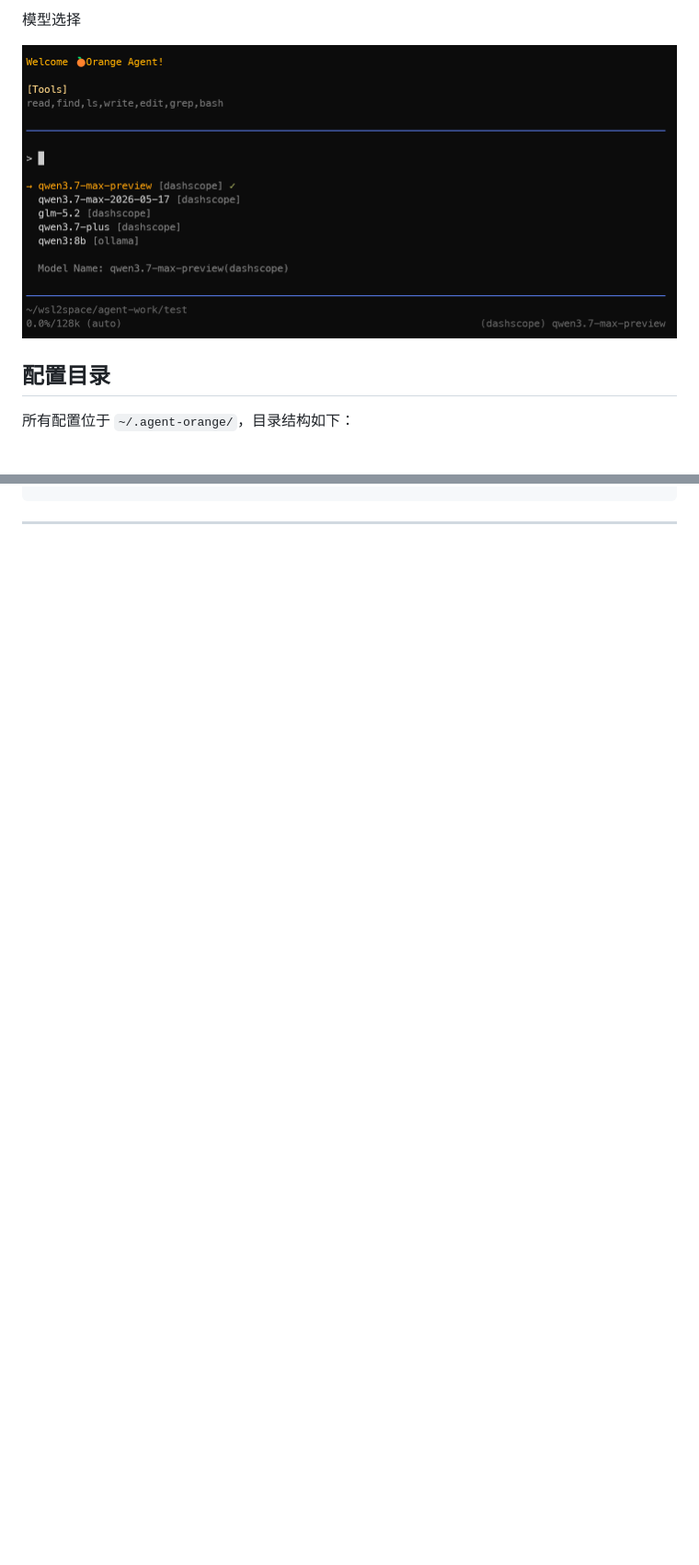
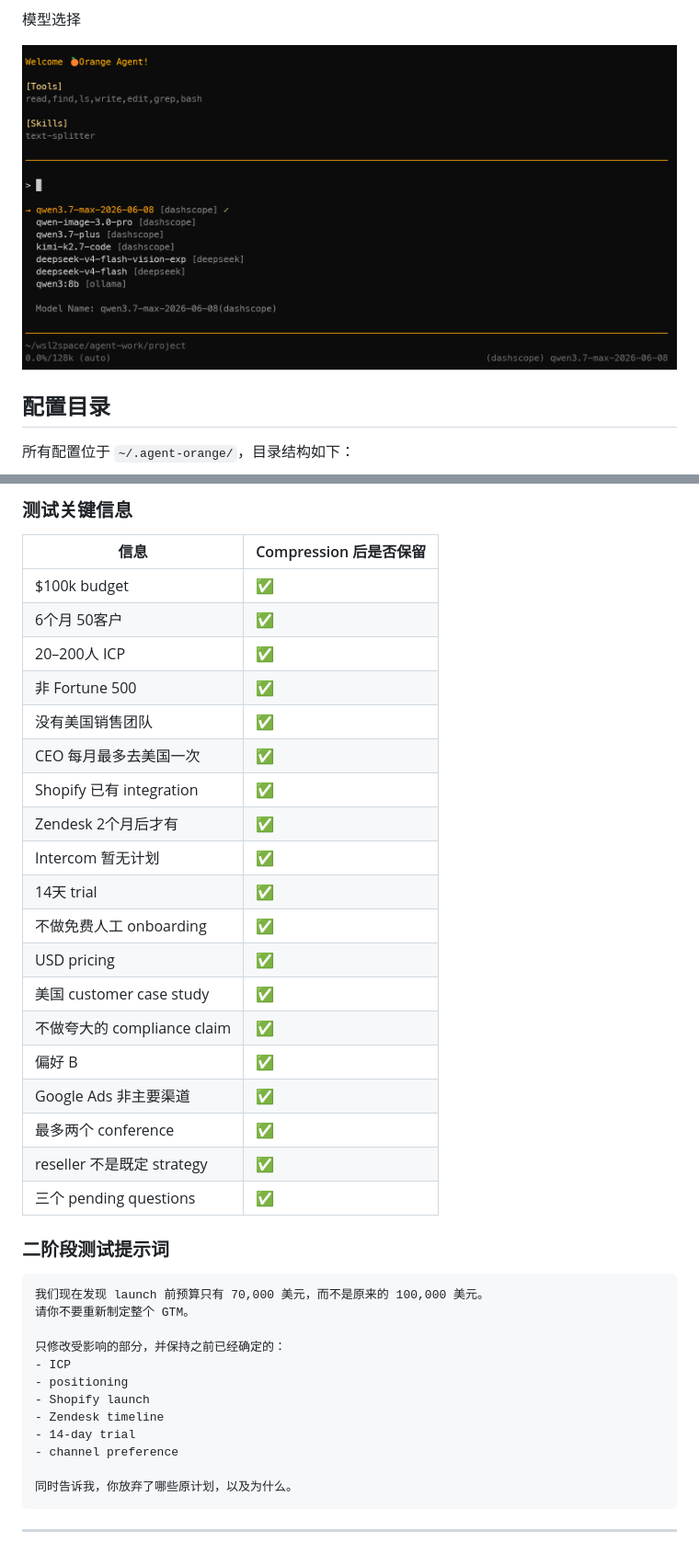
Before and after one commit to wuzhenbin/agent-orange, a Markdown page: README.md, 2 parts joined by grey strips. Shown at 92% size. GitHub-like rendering; pictures changed too: assets/select-model.png; blank space fills up the shorter version.

````diff
--- a/README.md
+++ b/README.md
@@ -408,2 +542,42 @@ bunx prettier --write .
+### 测试关键信息
+| 信息                     | Compression 后是否保留 |
+| ---------------------- | ----------------- |
+| $100k budget           | ✅                 |
+| 6个月 50客户               | ✅                 |
+| 20–200人 ICP            | ✅                 |
+| 非 Fortune 500          | ✅                 |
+| 没有美国销售团队               | ✅                 |
+| CEO 每月最多去美国一次          | ✅                 |
+| Shopify 已有 integration | ✅                 |
+| Zendesk 2个月后才有         | ✅                 |
+| Intercom 暂无计划          | ✅                 |
+| 14天 trial              | ✅                 |
+| 不做免费人工 onboarding      | ✅                 |
+| USD pricing            | ✅                 |
+| 美国 customer case study | ✅                 |
+| 不做夸大的 compliance claim | ✅                 |
+| 偏好 B                   | ✅                 |
+| Google Ads 非主要渠道       | ✅                 |
+| 最多两个 conference        | ✅                 |
+| reseller 不是既定 strategy | ✅                 |
+| 三个 pending questions   | ✅                 |
+
+
+### 二阶段测试提示词
+
+```text
+我们现在发现 launch 前预算只有 70,000 美元，而不是原来的 100,000 美元。
+请你不要重新制定整个 GTM。
+
+只修改受影响的部分，并保持之前已经确定的：
+- ICP
+- positioning
+- Shopify launch
+- Zendesk timeline
+- 14-day trial
+- channel preference
+
+同时告诉我，你放弃了哪些原计划，以及为什么。
+```
 
 ---
````
Also changed, not shown: other parts of README.md (+152 -18 lines), 1 other file.
